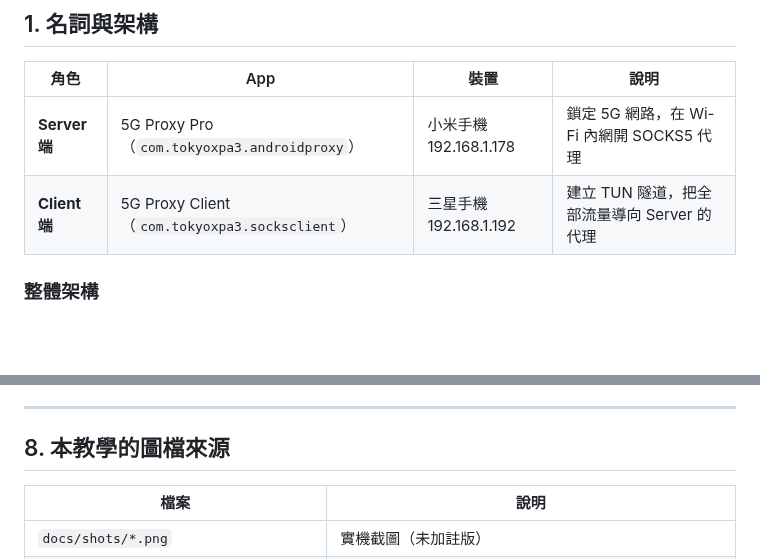
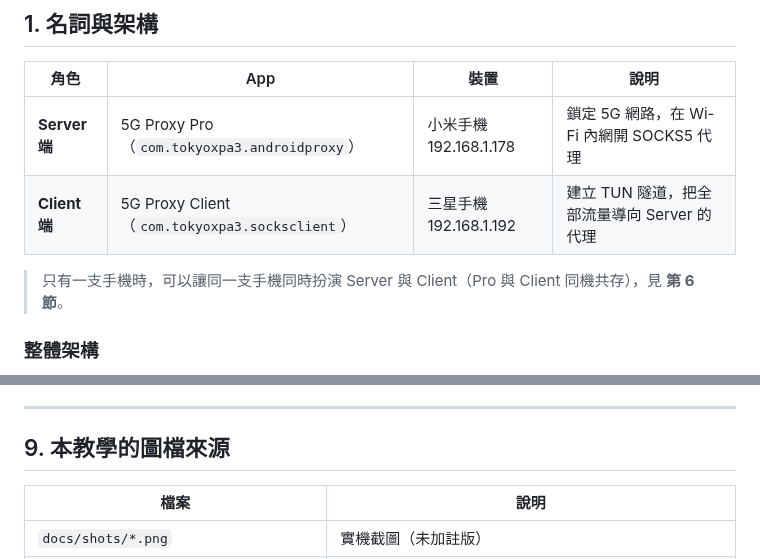
Before and after one commit to tokyoxpa3/5G-Proxy-Client, a Markdown page: TUTORIAL.md, 2 parts joined by grey strips. Drawn GitHub-style; blank space fills up the shorter version.

```diff
--- a/TUTORIAL.md
+++ b/TUTORIAL.md
@@ -11,6 +11,8 @@
 |---|---|---|---|
 | **Server 端** | 5G Proxy Pro（`com.tokyoxpa3.androidproxy`） | 小米手機 192.168.1.178 | 鎖定 5G 網路，在 Wi-Fi 內網開 SOCKS5 代理 |
 | **Client 端** | 5G Proxy Client（`com.tokyoxpa3.socksclient`） | 三星手機 192.168.1.192 | 建立 TUN 隧道，把全部流量導向 Server 的代理 |
+
+> 只有一支手機時，可以讓同一支手機同時扮演 Server 與 Client（Pro 與 Client 同機共存），見 **第 6 節**。
 
 ### 整體架構
 
@@ -224,7 +285,7 @@ adb -s <serial> pull /sdcard/s.png
 
 ---
 
-## 8. 本教學的圖檔來源
+## 9. 本教學的圖檔來源
 
 | 檔案 | 說明 |
 |---|---|
```
Also changed, not shown: other parts of TUTORIAL.md (+61 -2 lines), docs/shots/client_coexist_allowlist.png (added), docs/shots/client_coexist_allowlist_annotated.png (added), docs/shots/client_coexist_main.png (added), docs/shots/client_coexist_main_annotated.png (added), 11 other files.
